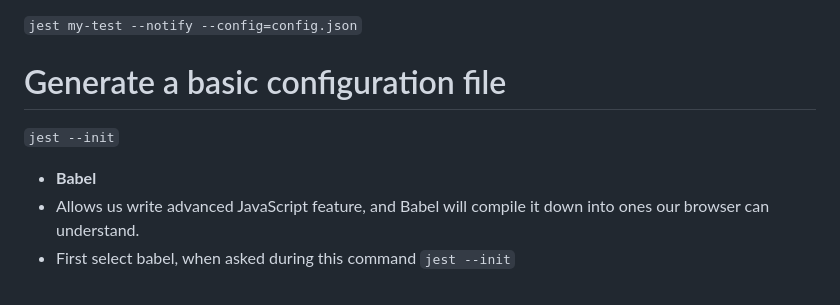
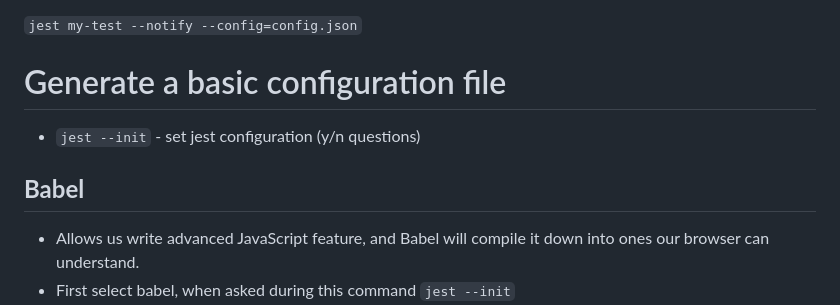
Before and after one commit to Yordinia/yordinia, a Markdown page: Module-2/W1D1_JEST_TESTING.md, the part around the change. Rendered like a GitHub page.

````diff
--- a/Module-2/W1D1_JEST_TESTING.md
+++ b/Module-2/W1D1_JEST_TESTING.md
@@ -27,8 +27,8 @@ test('adds 1 + 2 to equal 3', () => {
 ```jest my-test --notify --config=config.json```
 
 # Generate a basic configuration file
-```jest --init```
-- **Babel**
+- ```jest --init``` - set jest configuration (y/n questions)
+## **Babel**
 - Allows us write advanced JavaScript feature, and Babel will compile it down into ones our browser can understand.
 - First select babel, when asked during this command ```jest --init```
 - To use bable
````
